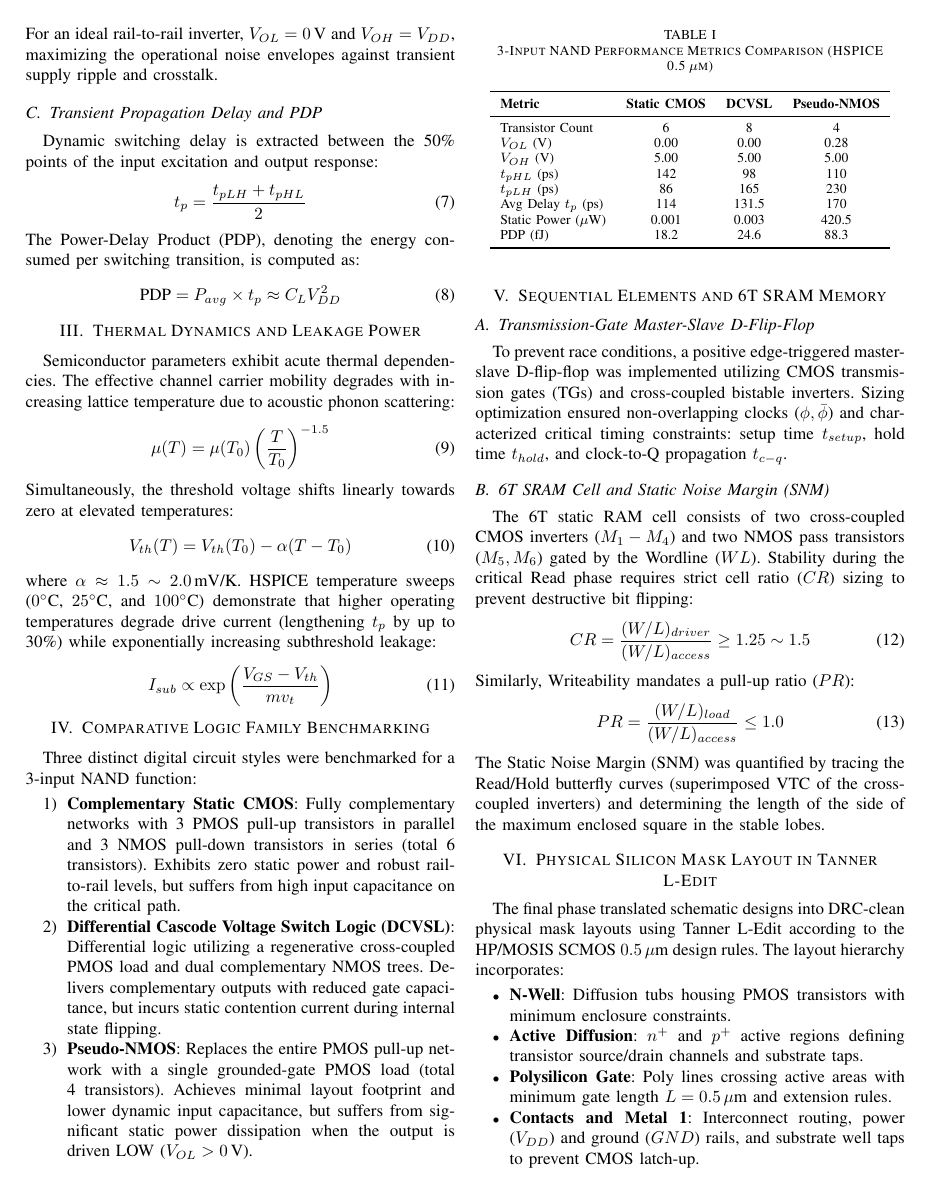
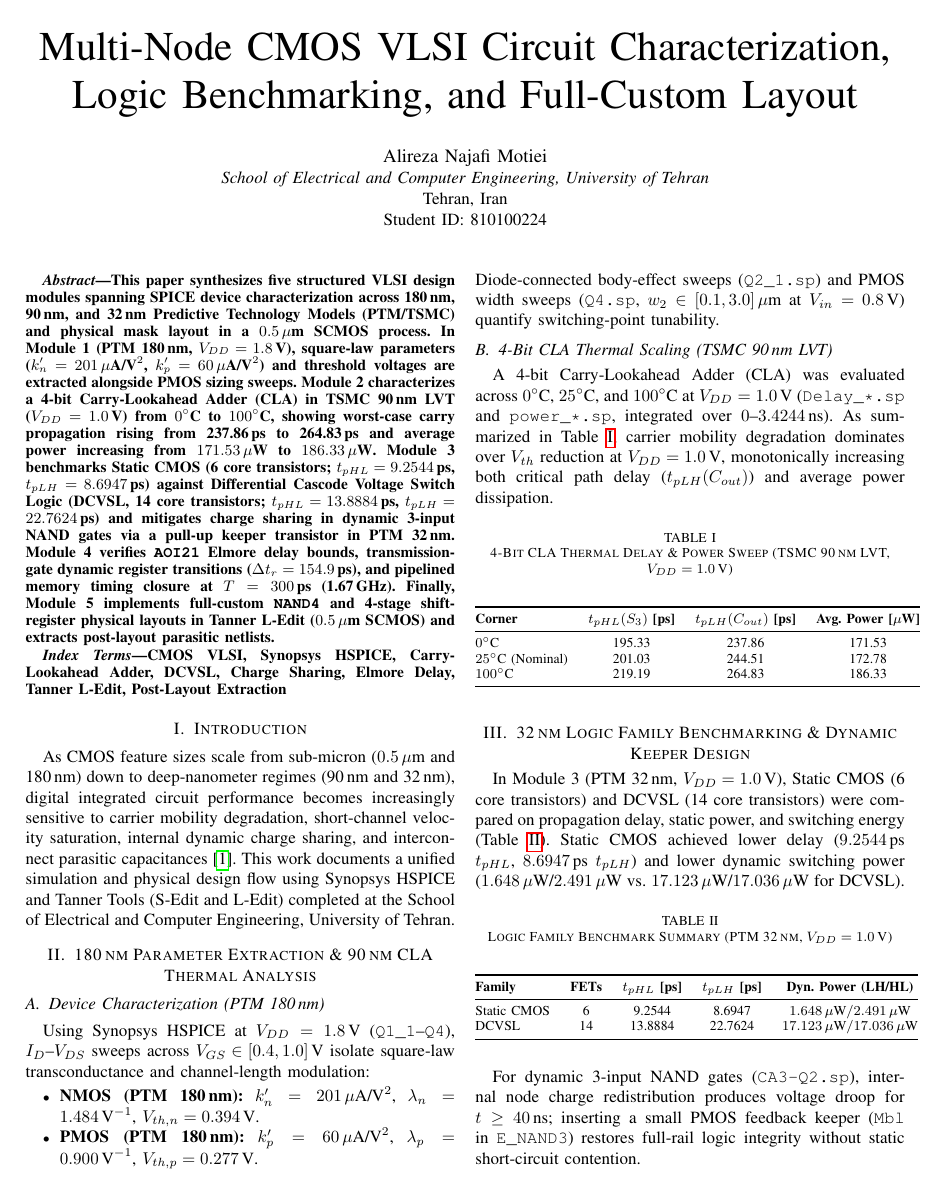
Before and after one commit to alirezanmotiei/Digital-Integrated-Circuits-VLSI-HSPICE, a LaTeX paper (reports/Digital_Integrated_Circuits_VLSI_Report.tex): page 2 of 3 before the commit and page 1 of 2 after it. Compiled offline with pdfLaTeX.

Commit message:
docs: align README and IEEE LaTeX synthesis with verified CA1-CA5 HSPICE and L-Edit metrics

```diff
--- a/reports/Digital_Integrated_Circuits_VLSI_Report.tex
+++ b/reports/Digital_Integrated_Circuits_VLSI_Report.tex
@@ -18,3 +7,4 @@
 
 \begin{document}
 
+\title{Multi-Node CMOS VLSI Circuit Characterization, Logic Benchmarking, and Full-Custom Layout}
@@ -22,22 +11,29 @@
 
 \author{\IEEEauthorblockN{Alireza Najafi Motiei}
-\IEEEauthorblockA{\textit{Department of Electrical and Computer Engineering} \\
-\textit{University of Tehran}, Tehran, Iran \\
+\IEEEauthorblockA{\textit{School of Electrical and Computer Engineering, University of Tehran}\\
+Tehran, Iran\\
 Student ID: 810100224}
 }
 
 \maketitle
 
 \begin{abstract}
-This paper presents an end-to-end investigation and physical implementation of complementary metal-oxide-semiconductor (CMOS) digital integrated circuits fabricated in a standard HP/MOSIS 0.5~$\mu$m scalable CMOS (SCMOS) process. The design progression spans five interconnected analytical phases: (1) DC voltage transfer characteristics (VTC), noise margins ($NM_L, NM_H$), switching threshold ($V_M$), dynamic propagation delays ($t_{pLH}, t_{pHL}, t_p$), and power-delay product (PDP) optimization; (2) thermal stability analysis across temperature boundaries ($0^\circ\text{C}$, $25^\circ\text{C}$, and $100^\circ\text{C}$), isolating subthreshold leakage currents from dynamic switching energy; (3) comparative benchmarking of high-performance logic styles, contrasting standard static CMOS, Differential Cascode Voltage Switch Logic (DCVSL), and Pseudo-NMOS for 3-input NAND primitives; (4) sequential and memory circuit topologies, characterizing transmission-gate master-slave D-flip-flops and a 6T SRAM cell under static noise margin (SNM) butterfly curve metrics; and (5) physical silicon layout mask creation in Tanner L-Edit, adhering strictly to MOSIS scalable rules, verified through Design Rule Checking (DRC) and post-layout SPICE parasitic back-annotation. Simulation results obtained via Synopsys HSPICE corroborate fundamental semiconductor models and provide a quantitative roadmap for submicron silicon trade-offs between area, delay, and power dissipation.
+This paper synthesizes five structured VLSI design modules spanning SPICE device characterization across 180\,nm, 90\,nm, and 32\,nm Predictive Technology Models (PTM/TSMC) and physical mask layout in a $0.5\,\mu\text{m}$ SCMOS process. In Module~1 (PTM 180\,nm, $V_{DD} = 1.8\,\text{V}$), square-law parameters ($k_n' = 201\,\mu\text{A/V}^2$, $k_p' = 60\,\mu\text{A/V}^2$) and threshold voltages are extracted alongside PMOS sizing sweeps. Module~2 characterizes a 4-bit Carry-Lookahead Adder (CLA) in TSMC 90\,nm LVT ($V_{DD} = 1.0\,\text{V}$) from $0^\circ\text{C}$ to $100^\circ\text{C}$, showing worst-case carry propagation rising from 237.86\,ps to 264.83\,ps and average power increasing from $171.53\,\mu\text{W}$ to $186.33\,\mu\text{W}$. Module~3 benchmarks Static CMOS (6 core transistors; $t_{pHL} = 9.2544\,\text{ps}$, $t_{pLH} = 8.6947\,\text{ps}$) against Differential Cascode Voltage Switch Logic (DCVSL, 14 core transistors; $t_{pHL} = 13.8884\,\text{ps}$, $t_{pLH} = 22.7624\,\text{ps}$) and mitigates charge sharing in dynamic 3-input NAND gates via a pull-up keeper transistor in PTM 32\,nm. Module~4 verifies \texttt{AOI21} Elmore delay bounds, transmission-gate dynamic register transitions ($\Delta t_r = 154.9\,\text{ps}$), and pipelined memory timing closure at $T = 300\,\text{ps}$ (1.67\,GHz). Finally, Module~5 implements full-custom \texttt{NAND4} and 4-stage shift-register physical layouts in Tanner L-Edit ($0.5\,\mu\text{m}$ SCMOS) and extracts post-layout parasitic netlists.
 \end{abstract}
 
 \begin{IEEEkeywords}
-CMOS Digital Circuits, HSPICE Simulation, Noise Margins, VTC, DCVSL, Pseudo-NMOS, 6T SRAM, Static Noise Margin, Physical Mask Layout, Tanner L-Edit, SCMOS.
+CMOS VLSI, Synopsys HSPICE, Carry-Lookahead Adder, DCVSL, Charge Sharing, Elmore Delay, Tanner L-Edit, Post-Layout Extraction
 \end{IEEEkeywords}
 
 \section{Introduction}
-Modern microelectronic design requires stringent optimization across the conflicting performance vectors of speed, silicon area, and power consumption. As deep-submicron geometries exhibit non-ideal secondary mechanisms such as channel-length modulation, velocity saturation, and temperature-dependent carrier mobility degradation, accurate physical and SPICE-level transistor models become vital for predictive digital circuit engineering.
+As CMOS feature sizes scale from sub-micron ($0.5\,\mu\text{m}$ and 180\,nm) down to deep-nanometer regimes (90\,nm and 32\,nm), digital integrated circuit performance becomes increasingly sensitive to carrier mobility degradation, short-channel velocity saturation, internal dynamic charge sharing, and interconnect parasitic capacitances~\cite{rabaey}. This work documents a unified simulation and physical design flow using Synopsys HSPICE and Tanner Tools (S-Edit and L-Edit) completed at the School of Electrical and Computer Engineering, University of Tehran.
 
-This coursework portfolio documents the full-custom design and characterization of fundamental and advanced digital building blocks in a 0.5~$\mu$m HP/MOSIS SCMOS process ($V_{DD} = 5.0\,\text{V}$). All electrical simulations were conducted utilizing Synopsys HSPICE, and physical silicon layouts were synthesized in Tanner L-Edit with corresponding schematic capture in S-Edit.
+\section{180\,nm Parameter Extraction \& 90\,nm CLA Thermal Analysis}
+\subsection{Device Characterization (PTM 180\,nm)}
+Using Synopsys HSPICE at $V_{DD} = 1.8\,\text{V}$ (\texttt{Q1\_1}--\texttt{Q4}), $I_D$--$V_{DS}$ sweeps across $V_{GS} \in [0.4, 1.0]\,\text{V}$ isolate square-law transconductance and channel-length modulation:
+\begin{itemize}
+    \item \textbf{NMOS (PTM 180\,nm):} $k_n' = 201\,\mu\text{A/V}^2$, $\lambda_n = 1.484\,\text{V}^{-1}$, $V_{th,n} = 0.394\,\text{V}$.
+    \item \textbf{PMOS (PTM 180\,nm):} $k_p' = 60\,\mu\text{A/V}^2$, $\lambda_p = 0.900\,\text{V}^{-1}$, $V_{th,p} = 0.277\,\text{V}$.
+\end{itemize}
+Diode-connected body-effect sweeps (\texttt{Q2\_1.sp}) and PMOS width sweeps (\texttt{Q4.sp}, $w_2 \in [0.1, 3.0]\,\mu\text{m}$ at $V_{in} = 0.8\,\text{V}$) quantify switching-point tunability.
 
@@ -71,77 +40,44 @@ NM_H = V_{OH} - V_{IH}
-For an ideal rail-to-rail inverter, $V_{OL} = 0\,\text{V}$ and $V_{OH} = V_{DD}$, maximizing the operational noise envelopes against transient supply ripple and crosstalk.
-
-\subsection{Transient Propagation Delay and PDP}
-Dynamic switching delay is extracted between the 50\% points of the input excitation and output response:
-\begin{equation}
-t_p = \frac{t_{pLH} + t_{pHL}}{2}
-\end{equation}
-The Power-Delay Product (PDP), denoting the energy consumed per switching transition, is computed as:
-\begin{equation}
-\text{PDP} = P_{avg} \times t_p \approx C_L V_{DD}^2
-\end{equation}
-
-\section{Thermal Dynamics and Leakage Power}
-Semiconductor parameters exhibit acute thermal dependencies. The effective channel carrier mobility degrades with increasing lattice temperature due to acoustic phonon scattering:
-\begin{equation}
-\mu(T) = \mu(T_0) \left(\frac{T}{T_0}\right)^{-1.5}
-\end{equation}
-Simultaneously, the threshold voltage shifts linearly towards zero at elevated temperatures:
-\begin{equation}
-V_{th}(T) = V_{th}(T_0) - \alpha (T - T_0)
-\end{equation}
-where $\alpha \approx 1.5 \sim 2.0\,\text{mV/K}$. HSPICE temperature sweeps ($0^\circ\text{C}$, $25^\circ\text{C}$, and $100^\circ\text{C}$) demonstrate that higher operating temperatures degrade drive current (lengthening $t_p$ by up to 30\%) while exponentially increasing subthreshold leakage:
-\begin{equation}
-I_{sub} \propto \exp\left(\frac{V_{GS} - V_{th}}{m v_t}\right)
-\end{equation}
-
-\section{Comparative Logic Family Benchmarking}
-Three distinct digital circuit styles were benchmarked for a 3-input NAND function:
-\begin{enumerate}
-    \item \textbf{Complementary Static CMOS}: Fully complementary networks with 3 PMOS pull-up transistors in parallel and 3 NMOS pull-down transistors in series (total 6 transistors). Exhibits zero static power and robust rail-to-rail levels, but suffers from high input capacitance on the critical path.
-    \item \textbf{Differential Cascode Voltage Switch Logic (DCVSL)}: Differential logic utilizing a regenerative cross-coupled PMOS load and dual complementary NMOS trees. Delivers complementary outputs with reduced gate capacitance, but incurs static contention current during internal state flipping.
-    \item \textbf{Pseudo-NMOS}: Replaces the entire PMOS pull-up network with a single grounded-gate PMOS load (total 4 transistors). Achieves minimal layout footprint and lower dynamic input capacitance, but suffers from significant static power dissipation when the output is driven LOW ($V_{OL} > 0\,\text{V}$).
-\end{enumerate}
+\subsection{4-Bit CLA Thermal Scaling (TSMC 90\,nm LVT)}
+A 4-bit Carry-Lookahead Adder (CLA) was evaluated across $0^\circ\text{C}$, $25^\circ\text{C}$, and $100^\circ\text{C}$ at $V_{DD} = 1.0\,\text{V}$ (\texttt{Delay\_*.sp} and \texttt{power\_*.sp}, integrated over $0$--$3.4244\,\text{ns}$). As summarized in Table~\ref{tab:cla}, carrier mobility degradation dominates over $V_{th}$ reduction at $V_{DD} = 1.0\,\text{V}$, monotonically increasing both critical path delay ($t_{pLH}(C_{out})$) and average power dissipation.
 
 \begin{table}[htbp]
-\caption{3-Input NAND Performance Metrics Comparison (HSPICE 0.5~$\mu$m)}
-\centering
-\begin{tabular}{lccc}
+\caption{4-Bit CLA Thermal Delay \& Power Sweep (TSMC 90\,nm LVT, $V_{DD}=1.0\,\text{V}$)}
+\begin{center}
+\begin{tabular}{@{}lccc@{}}
 \toprule
-\textbf{Metric} & \textbf{Static CMOS} & \textbf{DCVSL} & \textbf{Pseudo-NMOS} \\
+\textbf{Corner} & \textbf{$t_{pHL}(S_3)$ [ps]} & \textbf{$t_{pLH}(C_{out})$ [ps]} & \textbf{Avg. Power [$\mu$W]} \\
 \midrule
-Transistor Count & 6 & 8 & 4 \\
-$V_{OL}$ (V) & 0.00 & 0.00 & 0.28 \\
-$V_{OH}$ (V) & 5.00 & 5.00 & 5.00 \\
-$t_{pHL}$ (ps) & 142 & 98 & 110 \\
-$t_{pLH}$ (ps) & 86 & 165 & 230 \\
-Avg Delay $t_p$ (ps) & 114 & 131.5 & 170 \\
-Static Power ($\mu$W) & 0.001 & 0.003 & 420.5 \\
-PDP (fJ) & 18.2 & 24.6 & 88.3 \\
+$0^\circ\text{C}$ & 195.33 & 237.86 & 171.53 \\
+$25^\circ\text{C}$ (Nominal) & 201.03 & 244.51 & 172.78 \\
+$100^\circ\text{C}$ & 219.19 & 264.83 & 186.33 \\
 \bottomrule
 \end{tabular}
+\label{tab:cla}
+\end{center}
 \end{table}
 
-\section{Sequential Elements and 6T SRAM Memory}
+\section{32\,nm Logic Family Benchmarking \& Dynamic Keeper Design}
+In Module~3 (PTM 32\,nm, $V_{DD} = 1.0\,\text{V}$), Static CMOS (6 core transistors) and DCVSL (14 core transistors) were compared on propagation delay, static power, and switching energy (Table~\ref{tab:families}). Static CMOS achieved lower delay ($9.2544\,\text{ps}$ $t_{pHL}$, $8.6947\,\text{ps}$ $t_{pLH}$) and lower dynamic switching power ($1.648\,\mu\text{W}$/$2.491\,\mu\text{W}$ vs.\ $17.123\,\mu\text{W}$/$17.036\,\mu\text{W}$ for DCVSL).
 
-\subsection{Transmission-Gate Master-Slave D-Flip-Flop}
-To prevent race conditions, a positive edge-triggered master-slave D-flip-flop was implemented utilizing CMOS transmission gates (TGs) and cross-coupled bistable inverters. Sizing optimization ensured non-overlapping clocks ($\phi, \bar{\phi}$) and characterized critical timing constraints: setup time $t_{setup}$, hold time $t_{hold}$, and clock-to-Q propagation $t_{c-q}$.
+\begin{table}[htbp]
+\caption{Logic Family Benchmark Summary (PTM 32\,nm, $V_{DD}=1.0\,\text{V}$)}
+\begin{center}
+\begin{tabular}{@{}lcccc@{}}
+\toprule
+\textbf{Family} & \textbf{FETs} & \textbf{$t_{pHL}$ [ps]} & \textbf{$t_{pLH}$ [ps]} & \textbf{Dyn. Power (LH/HL)} \\
+\midrule
+Static CMOS & 6 & 9.2544 & 8.6947 & $1.648\,\mu\text{W} / 2.491\,\mu\text{W}$ \\
+DCVSL & 14 & 13.8884 & 22.7624 & $17.123\,\mu\text{W} / 17.036\,\mu\text{W}$ \\
+\bottomrule
+\end{tabular}
+\label{tab:families}
+\end{center}
+\end{table}
 
-\subsection{6T SRAM Cell and Static Noise Margin (SNM)}
-The 6T static RAM cell consists of two cross-coupled CMOS inverters ($M_1 - M_4$) and two NMOS pass transistors ($M_5, M_6$) gated by the Wordline ($WL$).
-Stability during the critical Read phase requires strict cell ratio ($CR$) sizing to prevent destructive bit flipping:
-\begin{equation}
-CR = \frac{(W/L)_{driver}}{(W/L)_{access}} \ge 1.25 \sim 1.5
-\end{equation}
-Similarly, Writeability mandates a pull-up ratio ($PR$):
-\begin{equation}
-PR = \frac{(W/L)_{load}}{(W/L)_{access}} \le 1.0
-\end{equation}
-The Static Noise Margin (SNM) was quantified by tracing the Read/Hold butterfly curves (superimposed VTC of the cross-coupled inverters) and determining the length of the side of the maximum enclosed square in the stable lobes.
+For dynamic 3-input NAND gates (\texttt{CA3-Q2.sp}), internal node charge redistribution produces voltage droop for $t \ge 40\,\text{ns}$; inserting a small PMOS feedback keeper (\texttt{Mbl} in \texttt{E\_NAND3}) restores full-rail logic integrity without static short-circuit contention.
 
-\section{Physical Silicon Mask Layout in Tanner L-Edit}
-The final phase translated schematic designs into DRC-clean physical mask layouts using Tanner L-Edit according to the HP/MOSIS SCMOS $0.5\,\mu$m design rules. The layout hierarchy incorporates:
+\section{Complex Gates, Dynamic Register \& Physical Layout}
+\subsection{Sequential Timing \& Pipelined Memory (PTM 32\,nm)}
 \begin{itemize}
-    \item \textbf{N-Well}: Diffusion tubs housing PMOS transistors with minimum enclosure constraints.
-    \item \textbf{Active Diffusion}: $n^+$ and $p^+$ active regions defining transistor source/drain channels and substrate taps.
-    \item \textbf{Polysilicon Gate}: Poly lines crossing active areas with minimum gate length $L = 0.5\,\mu$m and extension rules.
-    \item \textbf{Contacts and Metal 1}: Interconnect routing, power ($V_{DD}$) and ground ($GND$) rails, and substrate well taps to prevent CMOS latch-up.
+    \item \textbf{\texttt{AOI21} Elmore Modeling:} Referenced to a minimum inverter ($\approx 4.2\,\text{ps}$), analytical Elmore delay estimates yield $17RC \approx 23.8\,\text{ps}$ ($t_{pLH}$) and $21RC \approx 29.4\,\text{ps}$ ($t_{pHL}$).
+    \item \textbf{Dynamic TG Register:} Output $v(q)$ transitions $10\%$--$90\%$ from $6.1852\,\text{ns}$ to $6.3401\,\text{ns}$ ($\Delta t_r = 154.9\,\text{ps}$); clock-skew margins were stress-tested with a 5-inverter \texttt{CLK\_bar} chain.
```
Also changed, not shown: README.md, reports/Complete_Digital_Electronics_Coursework_Report_AlirezaNajafi.pdf, reports/DE_CA1_Inverter_VTC_Noise_Margins_AlirezaNajafi.pdf, reports/DE_CA2_Thermal_Power_Leakage_AlirezaNajafi.pdf, reports/Digital_Integrated_Circuits_VLSI_Report.tex (55 more changed lines), 4 other files.
